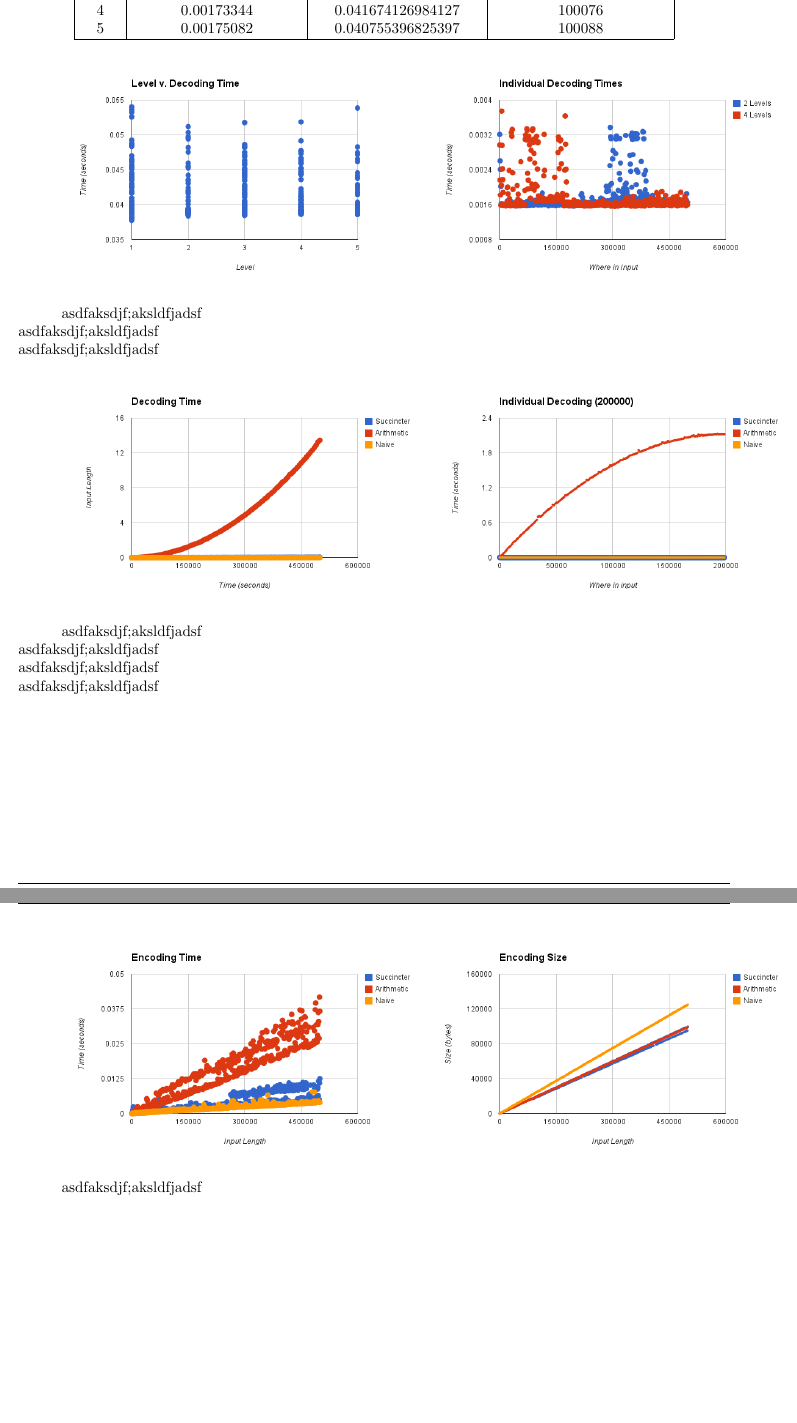
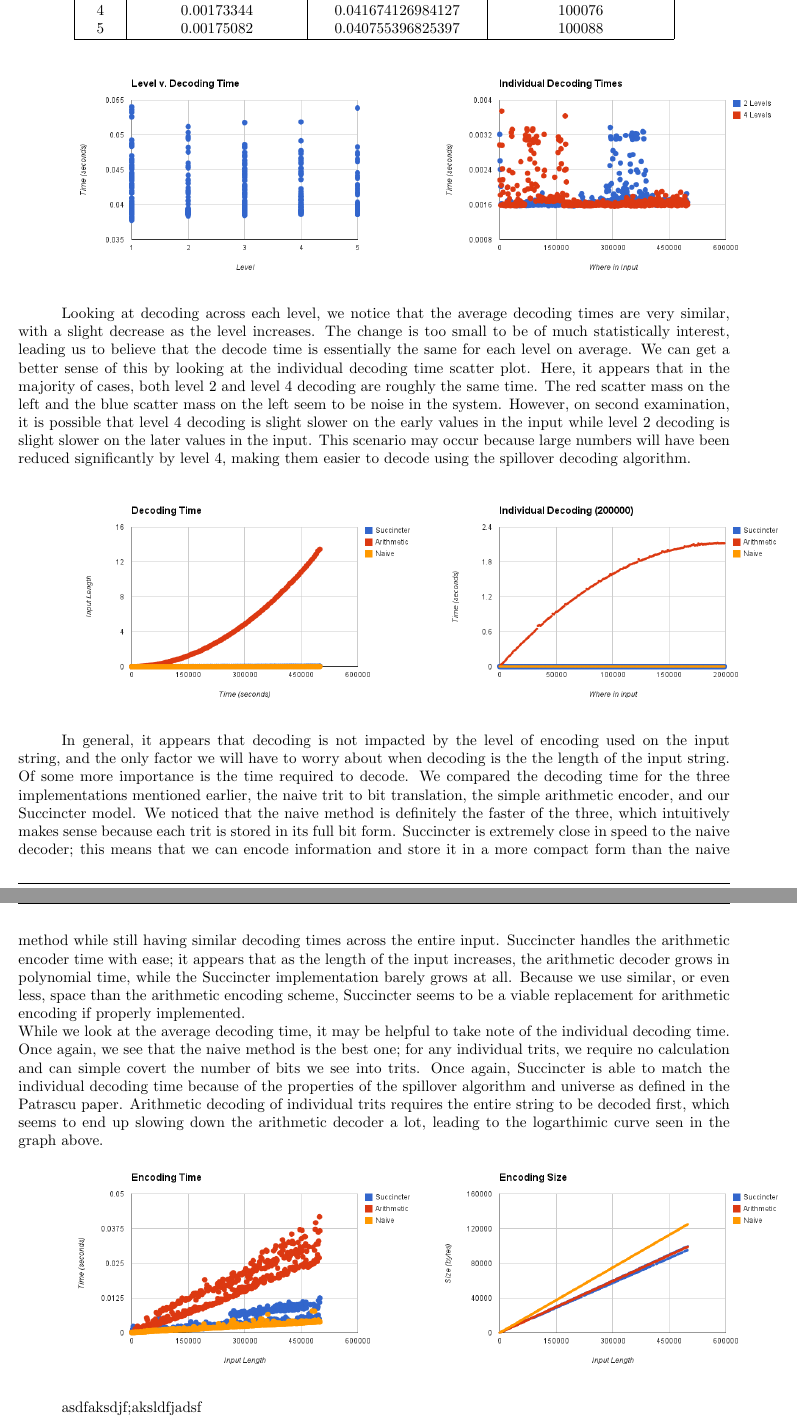
Before and after one commit to saagar/succincter, a LaTeX document (tex/succinctur.tex): two parts of pages 3 and 4 of 4, joined at a grey line, cut so that both start at the same text, the shorter picture padded with empty space. Compiled offline with pdfLaTeX.

Commit message:
more results

```diff
--- a/tex/succinctur.tex
+++ b/tex/succinctur.tex
@@ -123,25 +123,19 @@ This reasoning for the encoding time also extends to the average encoding sizes
     \end{tabular}
 \end{center}
 
-
-
 \includegraphics[scale=0.4]{images/betterlevel_v_decode}
 \includegraphics[scale=0.4]{images/individual_decodetime}
 \afterpage{\vfill}
 
-asdfaksdjf;aksldfjadsf\\
-asdfaksdjf;aksldfjadsf\\
-asdfaksdjf;aksldfjadsf\\
-
+Looking at decoding across each level, we notice that the average decoding times are very similar, with a slight decrease as the level increases. The change is too small to be of much statistically interest, leading us to believe that the decode time is essentially the same for each level on average. We can get a better sense of this by looking at the individual decoding time scatter plot. Here, it appears that in the majority of cases, both level 2 and level 4 decoding are roughly the same time. The red scatter mass on the left and the blue scatter mass on the left seem to be noise in the system. However, on second examination, it is possible that level 4 decoding is slight slower on the early values in the input while level 2 decoding is slight slower on the later values in the input. This scenario may occur because large numbers will have been reduced significantly by level 4, making them easier to decode using the spillover decoding algorithm.\\
 
 \includegraphics[scale=0.4]{images/decoding_time}
 \includegraphics[scale=0.4]{images/individual_decode_20000}
 \afterpage{\vfill}
 
-asdfaksdjf;aksldfjadsf\\
-asdfaksdjf;aksldfjadsf\\
-asdfaksdjf;aksldfjadsf\\
-asdfaksdjf;aksldfjadsf\\
+In general, it appears that decoding is not impacted by the level of encoding used on the input string, and the only factor we will have to worry about when decoding is the the length of the input string. Of some more importance is the time required to decode. We compared the decoding time for the three implementations mentioned earlier, the naive trit to bit translation, the simple arithmetic encoder, and our Succincter model. We noticed that the naive method is definitely the faster of the three, which intuitively makes sense because each trit is stored in its full bit form. Succincter is extremely close in speed to the naive decoder; this means that we can encode information and store it in a more compact form than the naive method while still having similar decoding times across the entire input. Succincter handles the arithmetic encoder time with ease; it appears that as the length of the input increases, the arithmetic decoder grows in polynomial time, while the Succincter implementation barely grows at all. Because we use similar, or even less, space than the arithmetic encoding scheme, Succincter seems to be a viable replacement for arithmetic encoding if properly implemented. \\
+While we look at the average decoding time, it may be helpful to take note of the individual decoding time. Once again, we see that the naive method is the best one; for any individual trits, we require no calculation and can simple covert the number of bits we see into trits. Once again, Succincter is able to match the individual decoding time because of the properties of the spillover algorithm and universe as defined in the Patrascu paper. Arithmetic decoding of individual trits requires the entire string to be decoded first, which seems to end up slowing down the arithmetic decoder a lot, leading to the logarthimic curve seen in the graph above.
+
 
 \includegraphics[scale=0.4]{images/encoding_time}
 \includegraphics[scale=0.4]{images/encoding_size}
```
Also changed, not shown: tex/succinctur.pdf.
